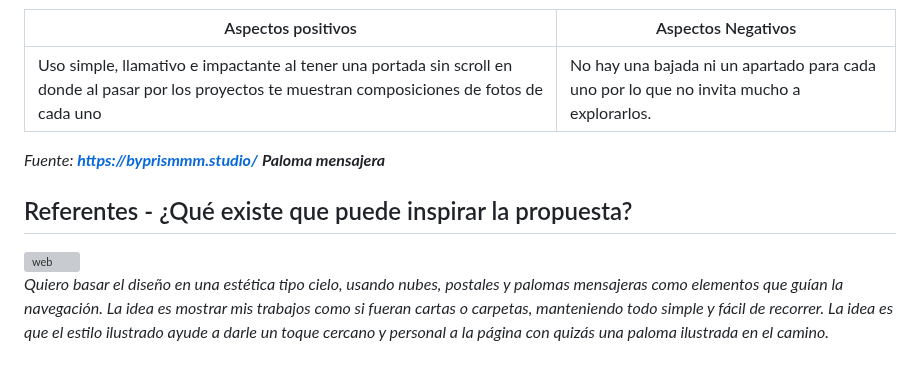
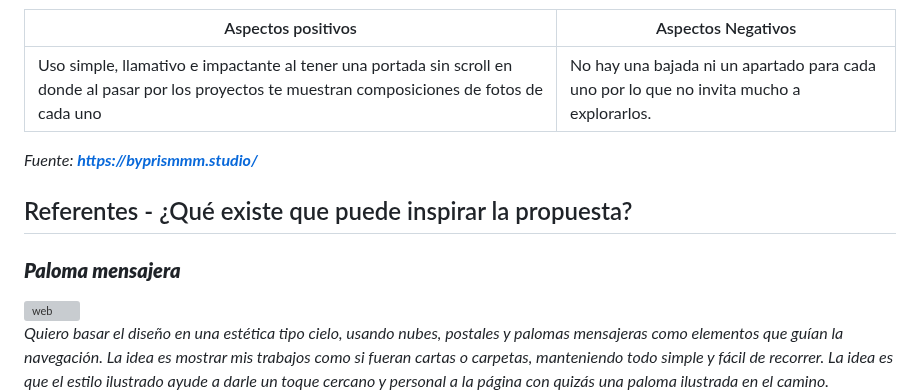
Before and after one commit to catita-b/final_web, a Markdown page: README.md, the part around the change. GitHub-like rendering; blank space fills up the shorter version; grey boxes are pictures that could not be loaded.

```diff
--- a/README.md
+++ b/README.md
@@ -141,8 +141,9 @@ PRISM® (byprismmm.studio) es un estudio de dirección de arte y diseño con foc
 | Uso simple, llamativo e impactante al tener una portada sin scroll en donde al pasar por los proyectos te muestran composiciones de fotos de cada uno | No hay una bajada ni un apartado para cada uno por lo que no invita mucho a explorarlos. |
 
 _Fuente: **https://byprismmm.studio/**_
-**_Paloma mensajera_**
 ## Referentes - ¿Qué existe que puede inspirar la propuesta?
+### **_Paloma mensajera_**
+
 <img width="1288" height="939" alt="web" src="https://github.com/user-attachments/assets/b04570e1-46d5-47b3-adbe-df2d1bd4820f" />
 
 _Quiero basar el diseño en una estética tipo cielo, usando nubes, postales y palomas mensajeras como elementos que guían la navegación. La idea es mostrar mis trabajos como si fueran cartas o carpetas, manteniendo todo simple y fácil de recorrer. La idea es que el estilo ilustrado ayude a darle un toque cercano y personal a la página con quizás una paloma ilustrada en el camino._
```
